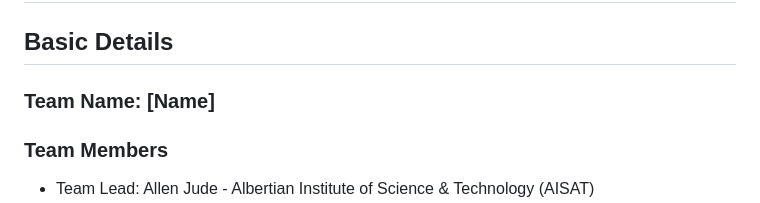
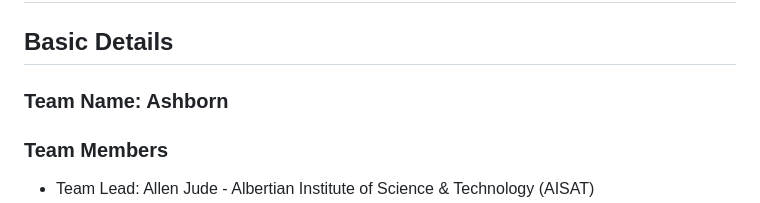
Before and after one commit to Ajallen14/Aenigma, a Markdown page: README.md, the part around the change. GitHub-like rendering.

```diff
--- a/README.md
+++ b/README.md
@@ -5,7 +5,7 @@
 
 
 ## Basic Details
-### Team Name: [Name]
+### Team Name: Ashborn
 
 
 ### Team Members
```
